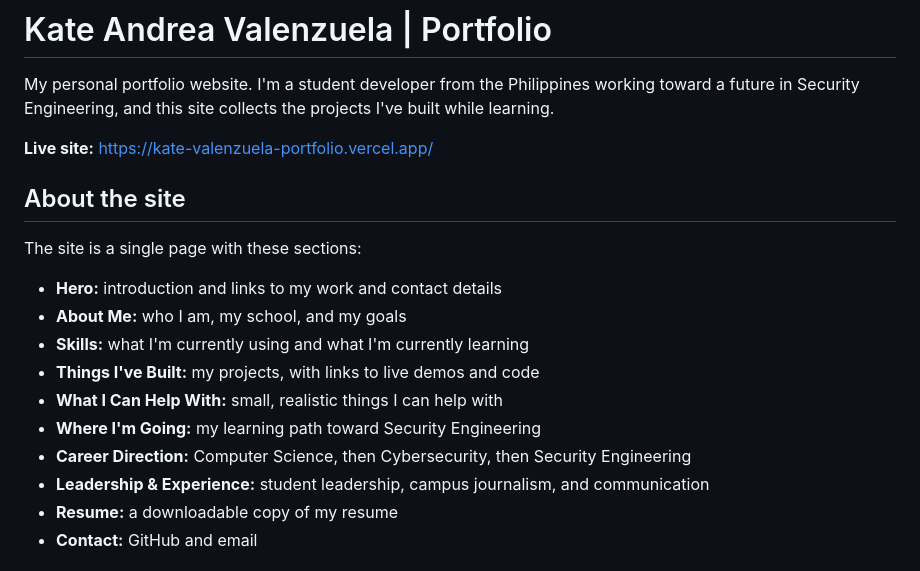
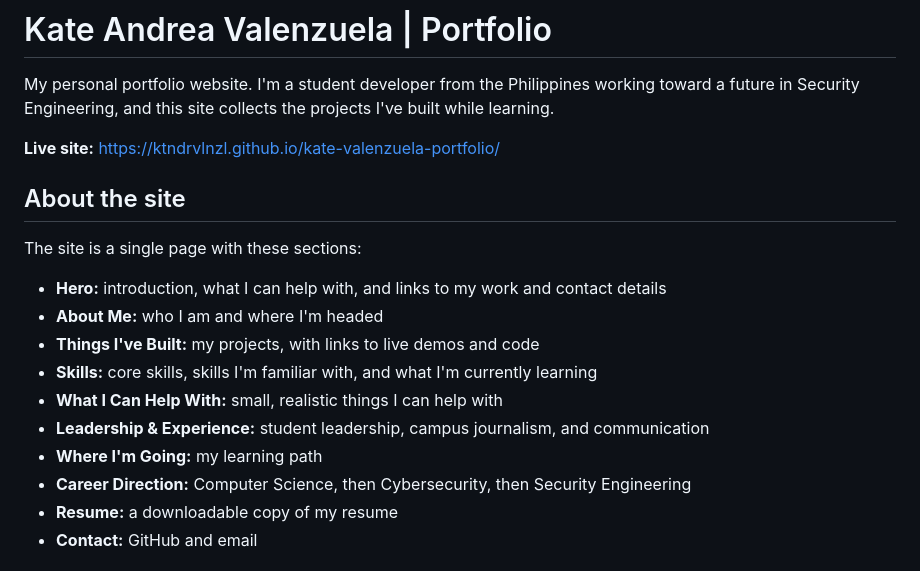
Before and after one commit to ktndrvlnzl/kate-valenzuela-portfolio, a Markdown page: README.md, the part around the change. Drawn GitHub-style.

Commit message:
Revise README with new live site link and content
Updated live site link and modified section descriptions for clarity.

```diff
--- a/README.md
+++ b/README.md
@@ -2,20 +2,20 @@
 
 My personal portfolio website. I'm a student developer from the Philippines working toward a future in Security Engineering, and this site collects the projects I've built while learning.
 
-**Live site:** https://kate-valenzuela-portfolio.vercel.app/
+**Live site:** [https://ktndrvlnzl.github.io/kate-valenzuela-portfolio/](https://kate-valenzuela-portfolio.vercel.app/)
 
 ## About the site
 
 The site is a single page with these sections:
 
-- **Hero:** introduction and links to my work and contact details
-- **About Me:** who I am, my school, and my goals
-- **Skills:** what I'm currently using and what I'm currently learning
+- **Hero:** introduction, what I can help with, and links to my work and contact details
+- **About Me:** who I am and where I'm headed
 - **Things I've Built:** my projects, with links to live demos and code
+- **Skills:** core skills, skills I'm familiar with, and what I'm currently learning
 - **What I Can Help With:** small, realistic things I can help with
-- **Where I'm Going:** my learning path toward Security Engineering
+- **Leadership & Experience:** student leadership, campus journalism, and communication
+- **Where I'm Going:** my learning path
 - **Career Direction:** Computer Science, then Cybersecurity, then Security Engineering
-- **Leadership & Experience:** student leadership, campus journalism, and communication
 - **Resume:** a downloadable copy of my resume
 - **Contact:** GitHub and email
 
```
